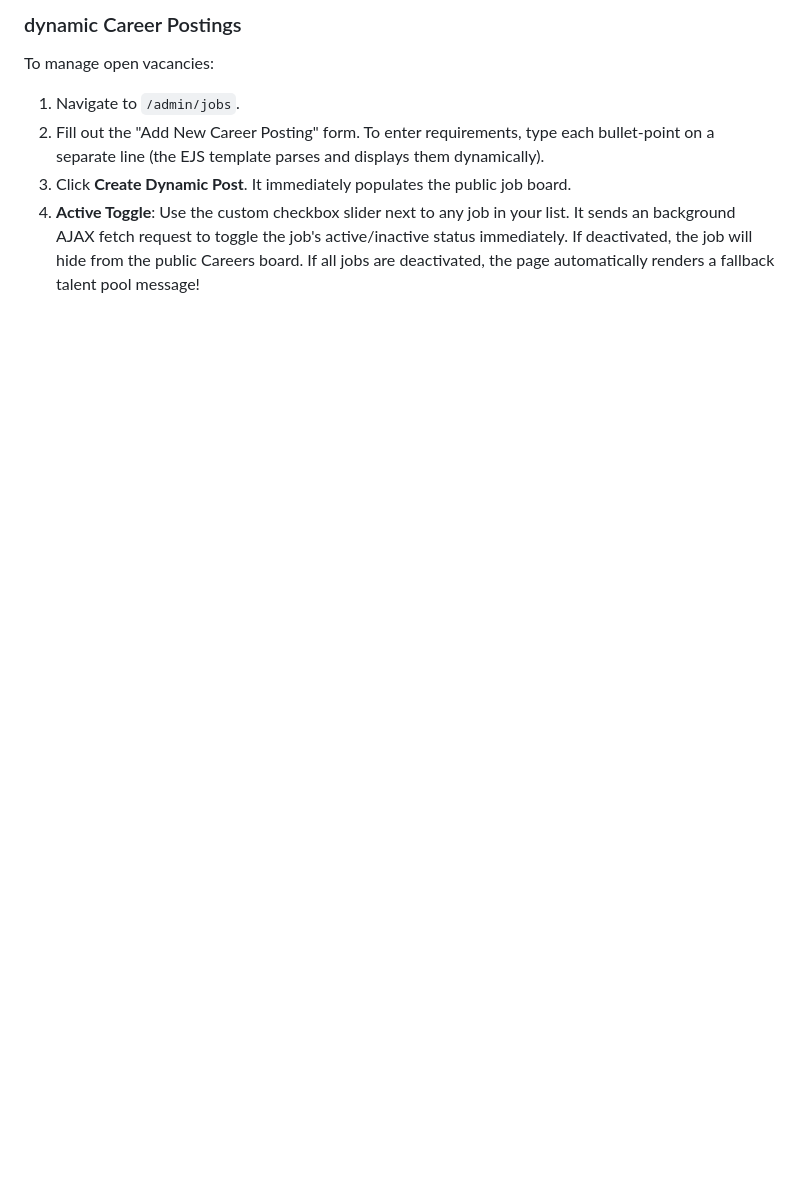
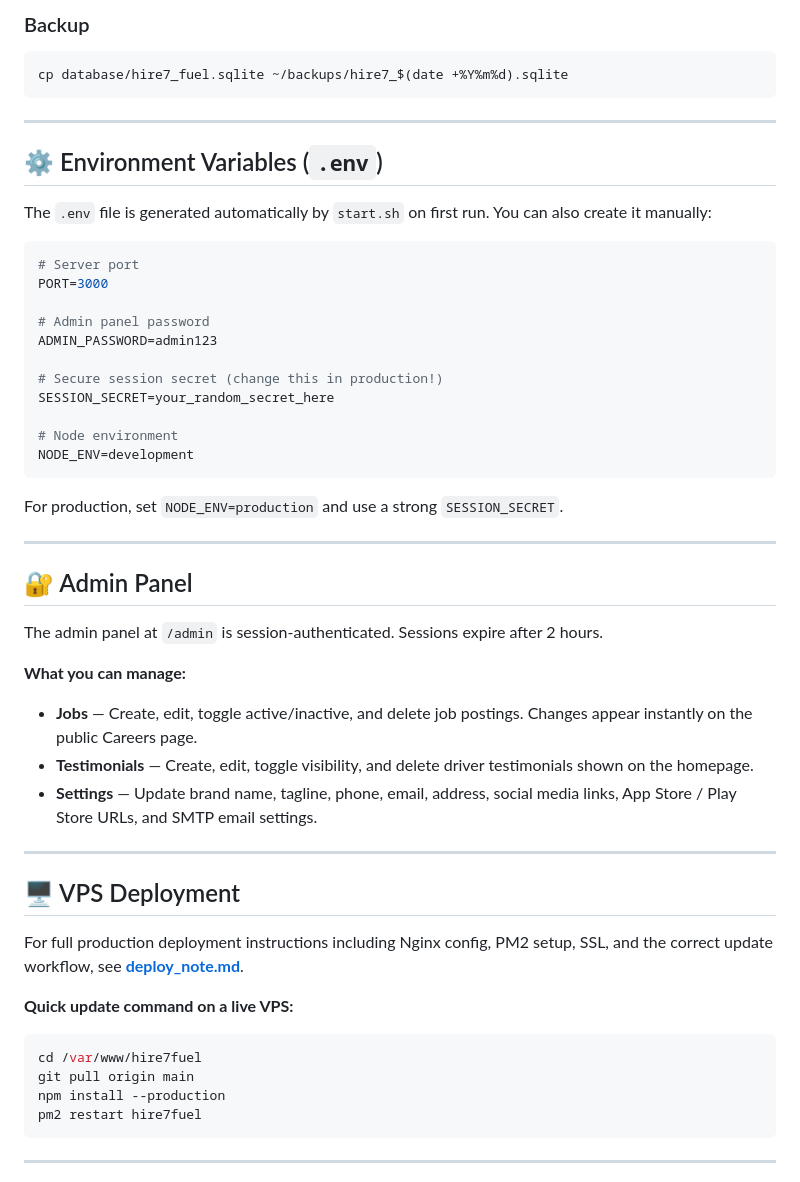
Before and after one commit to IO-Builds-Internal/hire7fuel_v1, a Markdown page: README.md, the part around one of its changes. Drawn GitHub-style; blank space fills up the shorter version.

````diff
--- a/README.md
+++ b/README.md
@@ -126,7 +118,55 @@ To alter the corporate identity or contact coordinates:
 
-### dynamic Career Postings
-To manage open vacancies:
-1. Navigate to `/admin/jobs`.
-2. Fill out the "Add New Career Posting" form. To enter requirements, type each bullet-point on a separate line (the EJS template parses and displays them dynamically).
-3. Click **Create Dynamic Post**. It immediately populates the public job board.
-4. **Active Toggle**: Use the custom checkbox slider next to any job in your list. It sends an background AJAX fetch request to toggle the job's active/inactive status immediately. If deactivated, the job will hide from the public Careers board. If all jobs are deactivated, the page automatically renders a fallback talent pool message!
+### Backup
+```bash
+cp database/hire7_fuel.sqlite ~/backups/hire7_$(date +%Y%m%d).sqlite
+```
+
+---
+
+## ⚙️ Environment Variables (`.env`)
+
+The `.env` file is generated automatically by `start.sh` on first run. You can also create it manually:
+
+```env
+# Server port
+PORT=3000
+
+# Admin panel password
+ADMIN_PASSWORD=admin123
+
+# Secure session secret (change this in production!)
+SESSION_SECRET=your_random_secret_here
+
+# Node environment
+NODE_ENV=development
+```
+
+For production, set `NODE_ENV=production` and use a strong `SESSION_SECRET`.
+
+---
+
+## 🔐 Admin Panel
+
+The admin panel at `/admin` is session-authenticated. Sessions expire after 2 hours.
+
+**What you can manage:**
+- **Jobs** — Create, edit, toggle active/inactive, and delete job postings. Changes appear instantly on the public Careers page.
+- **Testimonials** — Create, edit, toggle visibility, and delete driver testimonials shown on the homepage.
+- **Settings** — Update brand name, tagline, phone, email, address, social media links, App Store / Play Store URLs, and SMTP email settings.
+
+---
+
+## 🖥️ VPS Deployment
+
+For full production deployment instructions including Nginx config, PM2 setup, SSL, and the correct update workflow, see **[deploy_note.md](./deploy_note.md)**.
+
+**Quick update command on a live VPS:**
+```bash
+cd /var/www/hire7fuel
+git pull origin main
+npm install --production
+pm2 restart hire7fuel
+```
+
+---
+
````
Also changed, not shown: other parts of README.md (+110 -91 lines).
